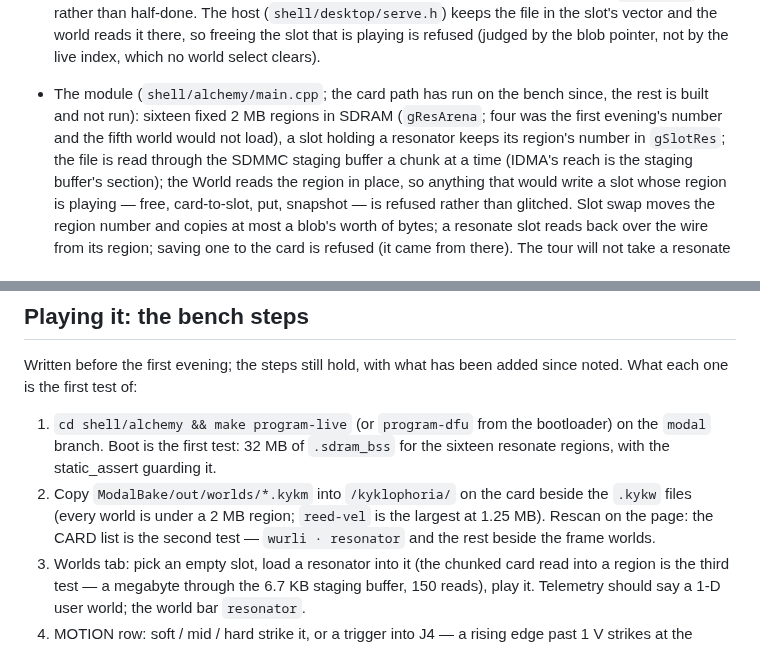
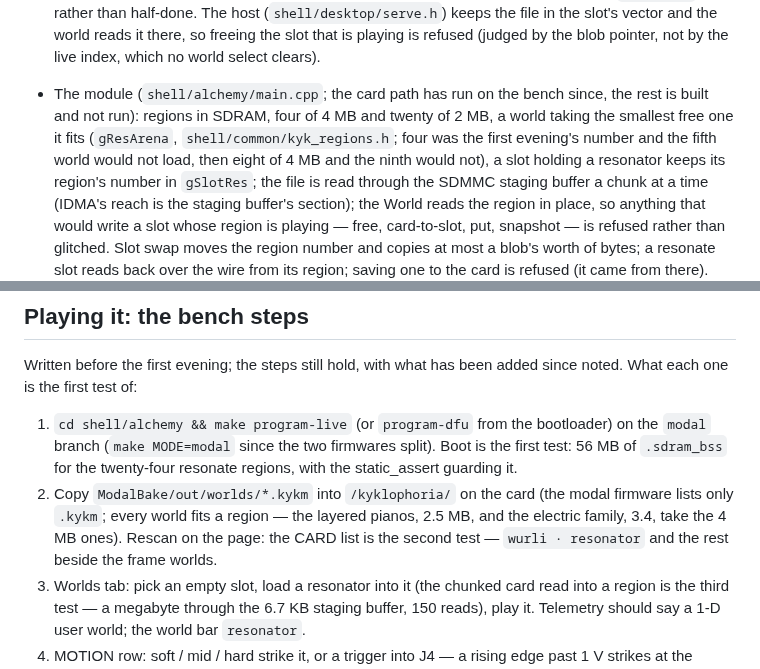
Before and after one commit to ErnestG4/Kyklophoria, a Markdown page: docs/modal-mode.md, 2 parts joined by grey strips. Rendered like a GitHub page.

Commit message:
modal-mode.md: the regions as the firmware has them (four of 4 MB, twenty of 2 MB)
The doc still said sixteen fixed 2 MB regions and 32 MB of .sdram_bss
(ModalBake's training guide found the drift); the firmware has had two
sizes since the ninth world would not load. And the modal firmware lists
only .kykm now the firmwares are two.

```diff
--- a/docs/modal-mode.md
+++ b/docs/modal-mode.md
@@ -166,9 +166,11 @@ what it is). Concretely:
   that is playing is refused (judged by the blob pointer, not by the live
   index, which no world select clears).
 - The module (`shell/alchemy/main.cpp`; the card path has run on the
-  bench since, the rest is built and not run): sixteen fixed 2 MB regions
-  in SDRAM (`gResArena`; four was the first evening's number and the fifth
-  world would not load), a slot holding a resonator keeps its
+  bench since, the rest is built and not run): regions in SDRAM, four of
+  4 MB and twenty of 2 MB, a world taking the smallest free one it fits
+  (`gResArena`, `shell/common/kyk_regions.h`; four was the first evening's
+  number and the fifth world would not load, then eight of 4 MB and the
+  ninth would not), a slot holding a resonator keeps its
   region's number in `gSlotRes`; the file is read through the SDMMC
   staging buffer a chunk at a time (IDMA's reach is the staging buffer's
   section); the World reads the region in place, so anything that would
@@ -424,12 +426,13 @@ Written before the first evening; the steps still hold, with what has
 been added since noted. What each one is the first test of:
 
 1. `cd shell/alchemy && make program-live` (or `program-dfu` from the
-   bootloader) on the `modal` branch. Boot is the first test: 32 MB of
-   `.sdram_bss` for the sixteen resonate regions, with the static_assert
-   guarding it.
+   bootloader) on the `modal` branch (`make MODE=modal` since the two
+   firmwares split). Boot is the first test: 56 MB of `.sdram_bss` for the
+   twenty-four resonate regions, with the static_assert guarding it.
 2. Copy `ModalBake/out/worlds/*.kykm` into `/kyklophoria/` on the card
-   beside the `.kykw` files (every world is under a 2 MB region;
-   `reed-vel` is the largest at 1.25 MB). Rescan on the page: the CARD
+   (the modal firmware lists only `.kykm`; every world fits a region — the
+   layered pianos, 2.5 MB, and the electric family, 3.4, take the 4 MB
+   ones). Rescan on the page: the CARD
    list is the second test — `wurli · resonator` and the rest beside the
    frame worlds.
 3. Worlds tab: pick an empty slot, load a resonator into it (the chunked
```
